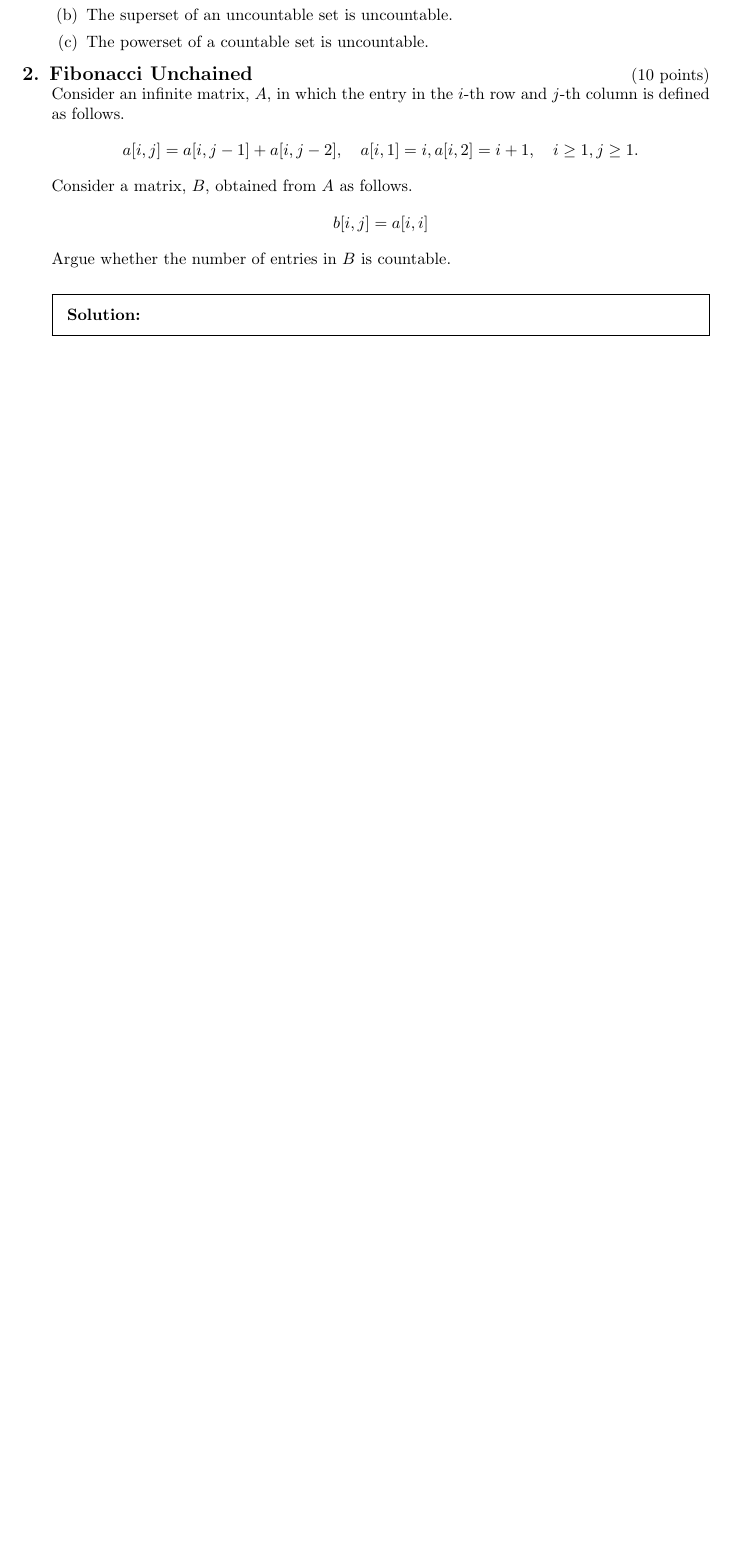
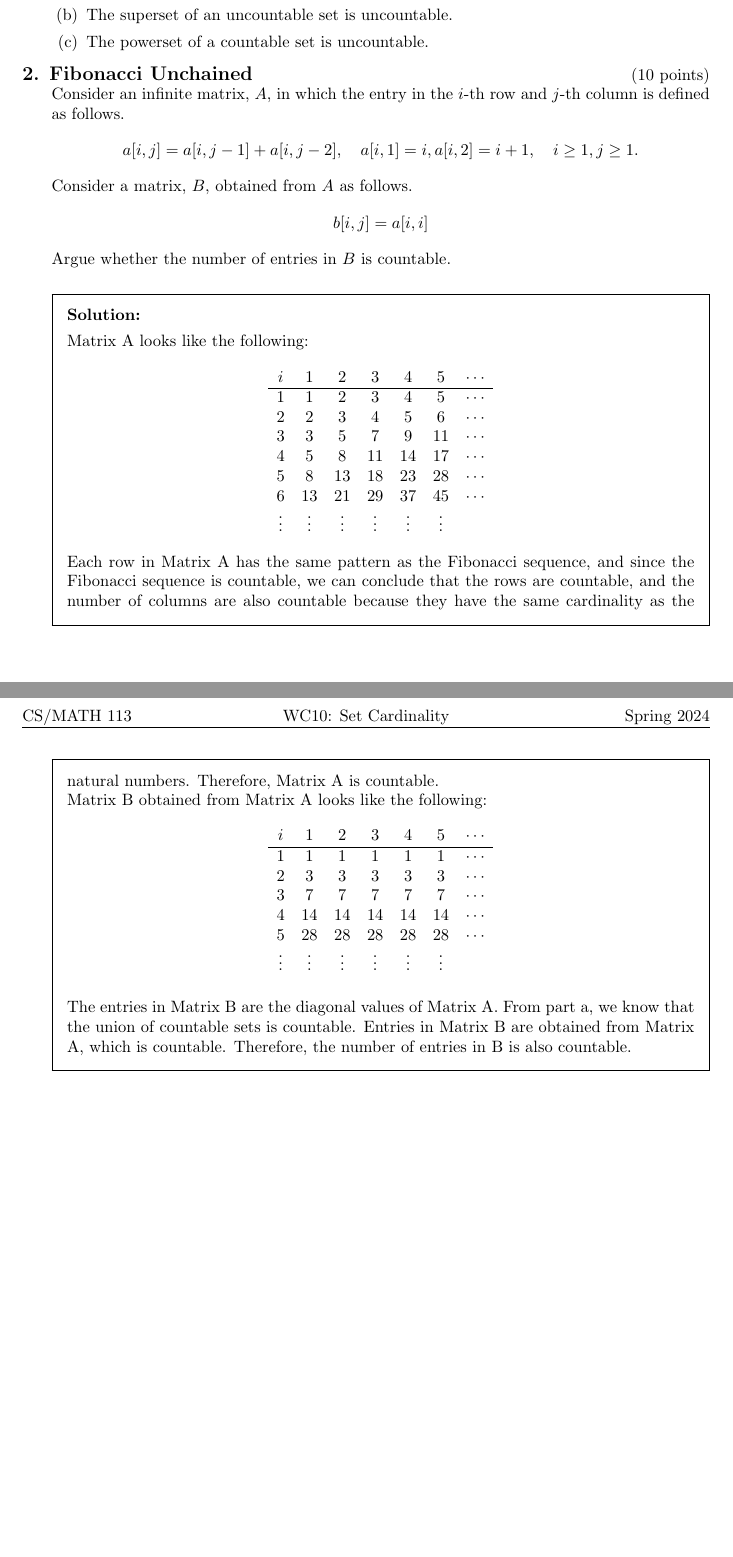
Before and after one commit to Madihaqas/wc10, a LaTeX problem sheet (wc10.tex): part of the page before the commit and two parts of pages 1 and 2 of 2 after it, the two joined at a grey line, cut so that both start at the same text, the shorter picture padded with empty space. Compiled offline with pdfLaTeX.

Commit message:
Update wc10.tex

```diff
--- a/wc10.tex
+++ b/wc10.tex
@@ -51,6 +51,37 @@
 
     \begin{solution}
 
+    Matrix A looks like the following:
+    \[
+\begin{array}{cccccccc}
+i& 1 & 2 & 3 & 4 & 5 & \cdots \\
+\hline
+1 & 1 & 2 & 3 & 4 & 5 & \cdots \\
+2 & 2 & 3 & 4 & 5 & 6 & \cdots \\
+3 & 3 & 5 & 7 & 9 & 11 & \cdots \\
+4 & 5 & 8 & 11 & 14 & 17 & \cdots \\
+5 & 8 & 13 & 18 & 23 & 28 & \cdots \\
+6 & 13 & 21 & 29 & 37 & 45 & \cdots \\
+\vdots & \vdots & \vdots & \vdots & \vdots & \vdots &  \\
+\end{array}
+\]
+Each row in Matrix A has the same pattern as the Fibonacci sequence, and since the Fibonacci sequence is countable, we can conclude that the rows are countable, and the number of columns are also countable because they have the same cardinality as the natural numbers. Therefore, Matrix A is countable. \\
+Matrix B obtained from Matrix A looks like the following:
+ \[
+\begin{array}{ccccccc}
+i& 1 & 2 & 3 & 4 & 5 & \cdots \\
+\hline
+1 & 1 & 1 & 1 & 1 & 1 & \cdots \\
+2 & 3 & 3 & 3 & 3 & 3 & \cdots \\
+3 & 7 & 7 & 7 & 7 & 7 & \cdots \\
+4 & 14 & 14 & 14 & 14 & 14 & \cdots \\
+5 & 28 & 28 & 28 & 28 & 28 & \cdots \\
+\vdots & \vdots & \vdots & \vdots & \vdots & \vdots &  \\
+\end{array}
+\]
+
+The entries in Matrix B are the diagonal values of Matrix A. From part a, we know that the union of countable sets is countable. Entries in Matrix B are obtained from Matrix A, which is countable. Therefore, the number of entries in B is also countable.
+
     \end{solution}
 
 \end{questions}
```
